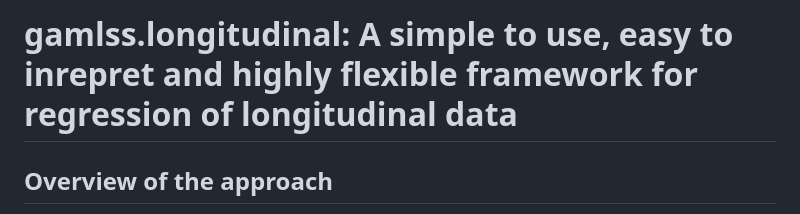
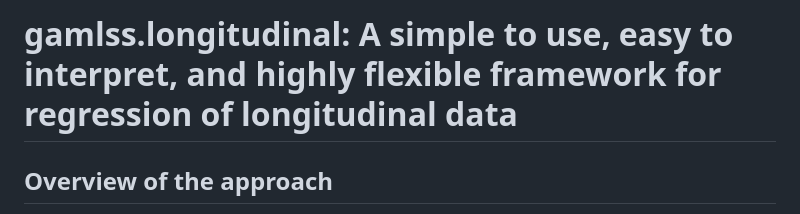
Before and after one commit to ahibbert/gamlss.longitudinal, a Markdown page: README.md, the part around the change. GitHub-like rendering.

Commit message:
Spelling fixes

```diff
--- a/README.md
+++ b/README.md
@@ -1,4 +1,4 @@
-# gamlss.longitudinal: A simple to use, easy to inrepret  and highly flexible framework for regression of longitudinal data
+# gamlss.longitudinal: A simple to use, easy to interpret, and highly flexible framework for regression of longitudinal data
 
 ## Overview of the approach
 The purpose of the gamlss.longitudinal package is to provide a simple to use and easily interpretable modelling approach for longitudinal data. It allows users to fit longitudinal datasets with any gamlss marginal distributions with parameters relying on any parametric or smooth covariates, and simultaneously model the correlation structure of the data using copulas. Any copulas available in the VineCopula package can be used, and, unique to this longitudinal modelling approach, the correlation parameter can also be made to rely on any number of parametric or smooth covariates.
```
